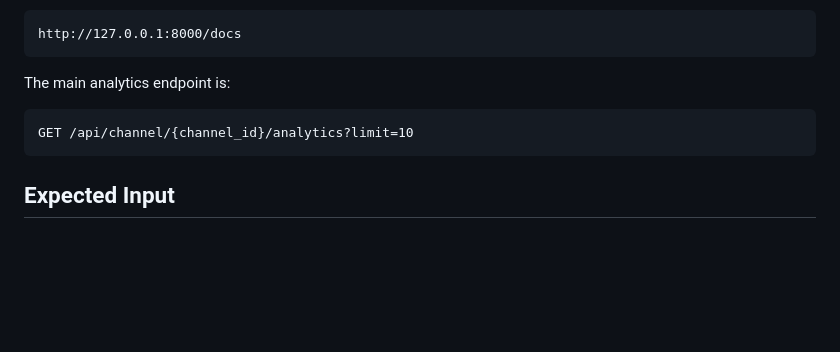
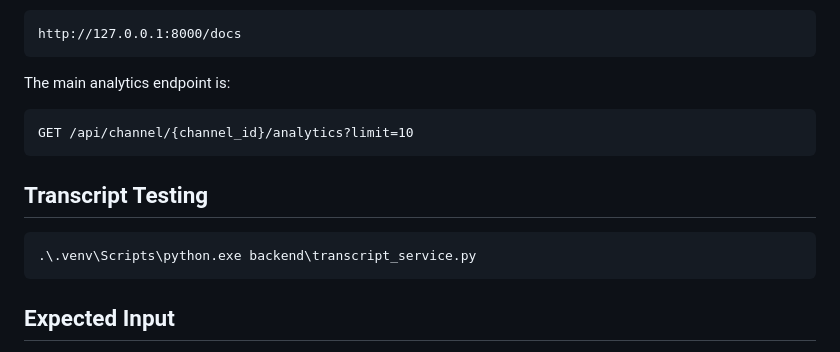
Before and after one commit to sjasthi/youtube-analyzer, a Markdown page: README.md, the part around the change. Drawn GitHub-style; blank space fills up the shorter version.

Commit message:
Added powershell shortcut for transcript testing

````diff
--- a/README.md
+++ b/README.md
@@ -126,6 +126,11 @@ The main analytics endpoint is:
 GET /api/channel/{channel_id}/analytics?limit=10
 ```
 
+## Transcript Testing
+```powershell
+.\.venv\Scripts\python.exe backend\transcript_service.py
+```
+
 ## Expected Input
 - YouTube channel ID or URL (Only the UC id at the moment)
 - User questions (Not Implemented Yet)
````
